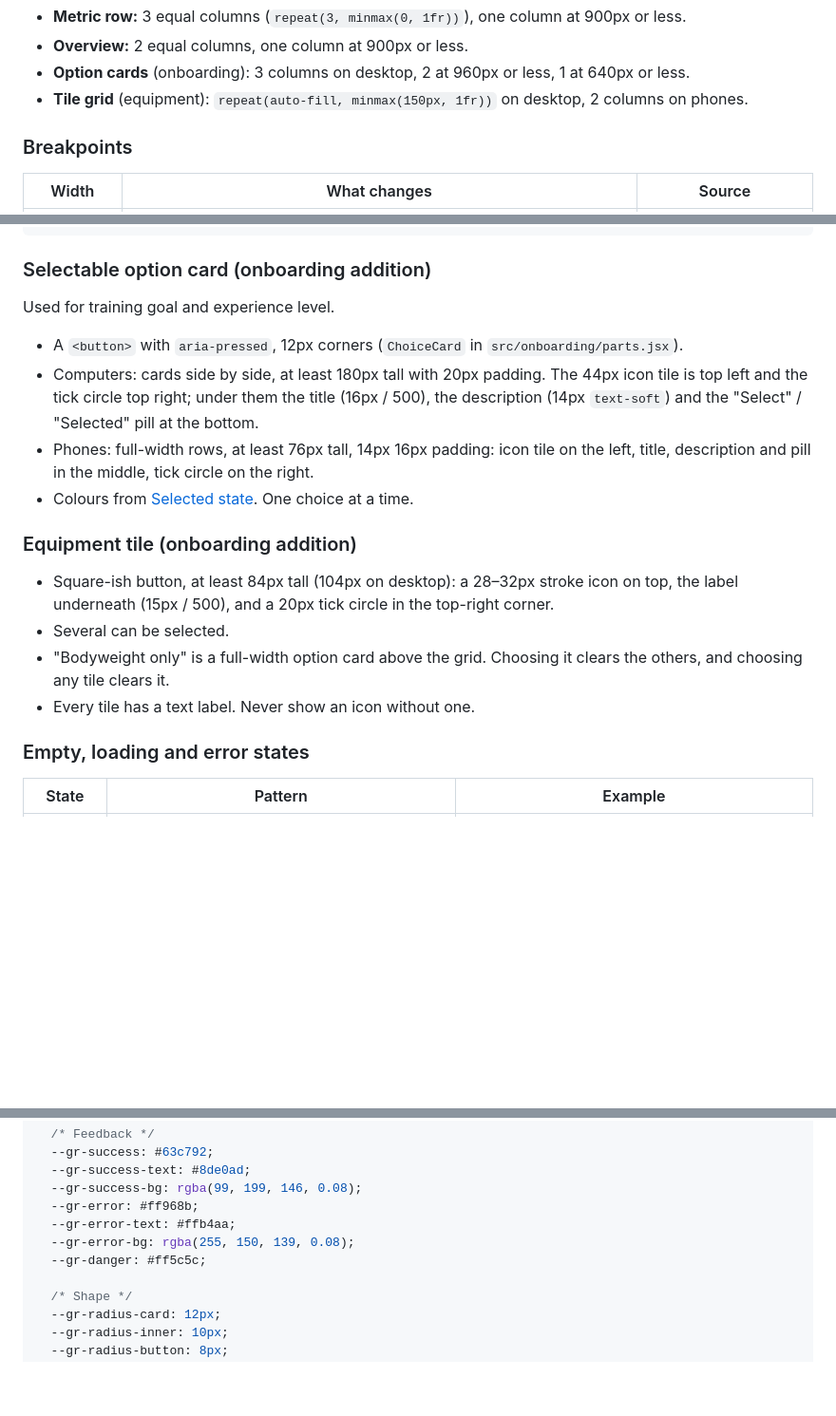
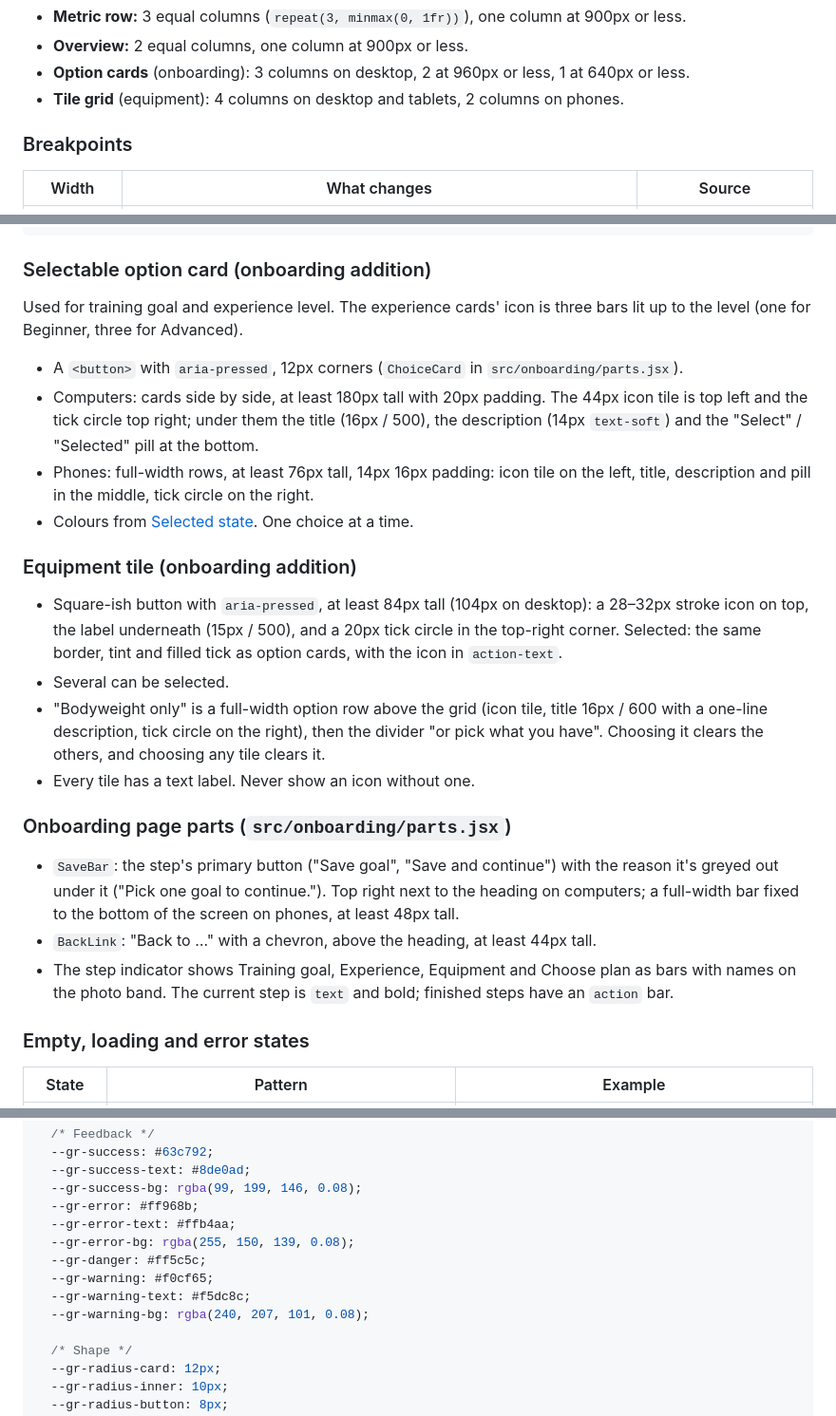
Before and after one commit to cse442-software-engineering-ub/f26-GymRanked, a Markdown page: DESIGN.md, 3 parts joined by grey strips. Shown at 95% size. Rendered like a GitHub page; blank space fills up the shorter version.

Commit message:
Document the onboarding pages in DESIGN.md
Adds the experience level bars, the equipment tile and Bodyweight-only
row details, the 4-column tile grid, and the shared onboarding parts
(SaveBar, BackLink, four-step indicator). Removes the setup page from
Known differences now that #94 replaces it.

Also documents the --gr-warning colours added with the plan level badges
(commit 8a0b64d), so card #93's Test 1 check finds every variable again.

```diff
--- a/DESIGN.md
+++ b/DESIGN.md
@@ -130,7 +131,7 @@ Layout patterns:
 - **Metric row:** 3 equal columns (`repeat(3, minmax(0, 1fr))`), one column at 900px or less.
 - **Overview:** 2 equal columns, one column at 900px or less.
 - **Option cards** (onboarding): 3 columns on desktop, 2 at 960px or less, 1 at 640px or less.
-- **Tile grid** (equipment): `repeat(auto-fill, minmax(150px, 1fr))` on desktop, 2 columns on phones.
+- **Tile grid** (equipment): 4 columns on desktop and tablets, 2 columns on phones.
 
 ### Breakpoints
 
@@ -244,7 +245,7 @@ import GymBackdrop from './components/GymBackdrop.jsx'
 
 ### Selectable option card (onboarding addition)
 
-Used for training goal and experience level.
+Used for training goal and experience level. The experience cards' icon is three bars lit up to the level (one for Beginner, three for Advanced).
 
 - A `<button>` with `aria-pressed`, 12px corners (`ChoiceCard` in `src/onboarding/parts.jsx`).
 - Computers: cards side by side, at least 180px tall with 20px padding. The 44px icon tile is top left and the tick circle top right; under them the title (16px / 500), the description (14px `text-soft`) and the "Select" / "Selected" pill at the bottom.
@@ -253,10 +254,16 @@ Used for training goal and experience level.
 
 ### Equipment tile (onboarding addition)
 
-- Square-ish button, at least 84px tall (104px on desktop): a 28–32px stroke icon on top, the label underneath (15px / 500), and a 20px tick circle in the top-right corner.
+- Square-ish button with `aria-pressed`, at least 84px tall (104px on desktop): a 28–32px stroke icon on top, the label underneath (15px / 500), and a 20px tick circle in the top-right corner. Selected: the same border, tint and filled tick as option cards, with the icon in `action-text`.
 - Several can be selected.
-- "Bodyweight only" is a full-width option card above the grid. Choosing it clears the others, and choosing any tile clears it.
+- "Bodyweight only" is a full-width option row above the grid (icon tile, title 16px / 600 with a one-line description, tick circle on the right), then the divider "or pick what you have". Choosing it clears the others, and choosing any tile clears it.
 - Every tile has a text label. Never show an icon without one.
+
+### Onboarding page parts (`src/onboarding/parts.jsx`)
+
+- `SaveBar`: the step's primary button ("Save goal", "Save and continue") with the reason it's greyed out under it ("Pick one goal to continue."). Top right next to the heading on computers; a full-width bar fixed to the bottom of the screen on phones, at least 48px tall.
+- `BackLink`: "Back to …" with a chevron, above the heading, at least 44px tall.
+- The step indicator shows Training goal, Experience, Equipment and Choose plan as bars with names on the photo band. The current step is `text` and bold; finished steps have an `action` bar.
 
 ### Empty, loading and error states
 
@@ -359,6 +365,9 @@ Defined once in `src/index.css` (task #93), so every stylesheet can share the to
   --gr-error-text: #ffb4aa;
   --gr-error-bg: rgba(255, 150, 139, 0.08);
   --gr-danger: #ff5c5c;
+  --gr-warning: #f0cf65;
+  --gr-warning-text: #f5dc8c;
+  --gr-warning-bg: rgba(240, 207, 101, 0.08);
 
   /* Shape */
   --gr-radius-card: 12px;
```
Also changed, not shown: other parts of DESIGN.md (+2 -2 lines).
